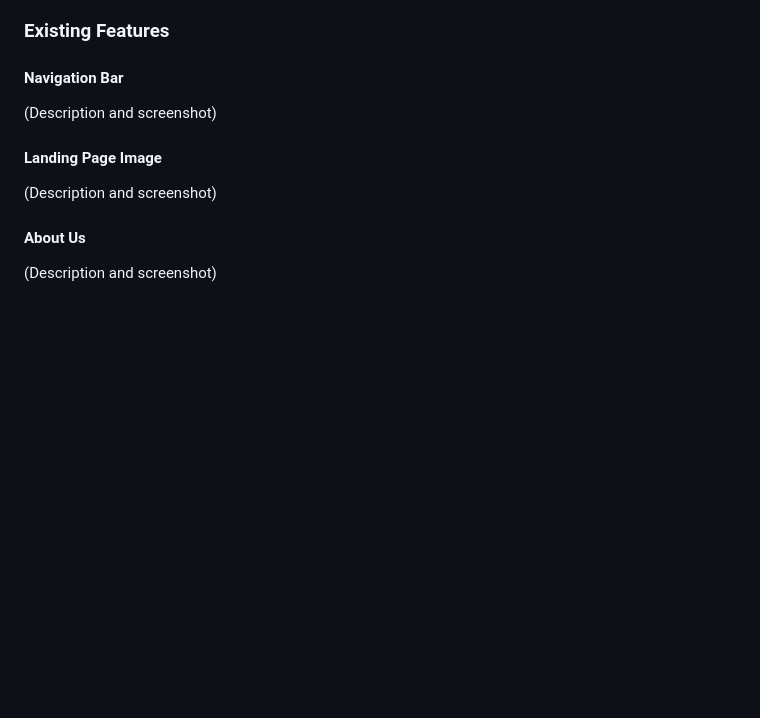
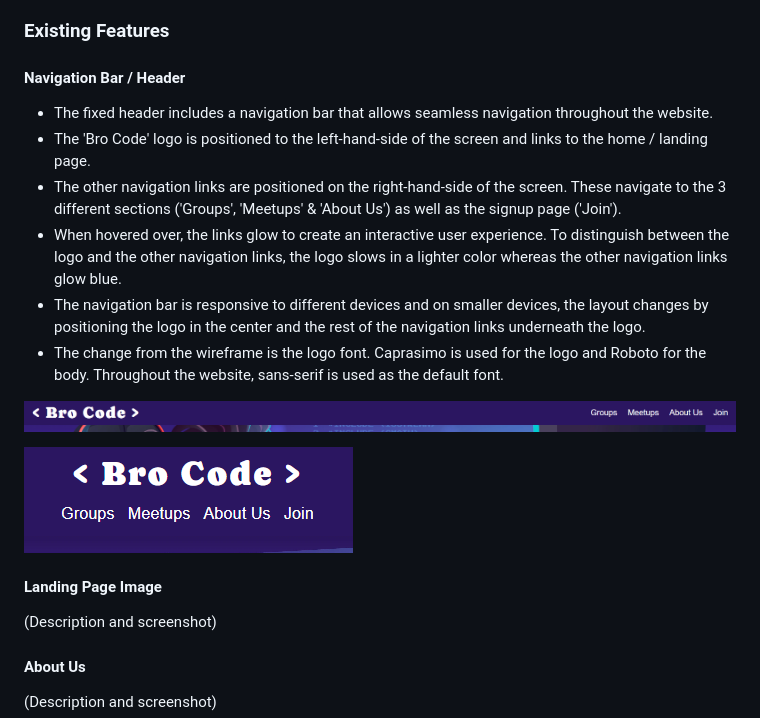
Before and after one commit to TaalVerena/bro-code, a Markdown page: README.md, the part around the change. GitHub-like rendering; pictures changed too: README-media/nav-bar-mobile.png (added), README-media/nav-bar.png (added); blank space fills up the shorter version.

Commit message:
Add header / navigation bar to README

```diff
--- a/README.md
+++ b/README.md
@@ -161,8 +161,18 @@ Together, these colors unite to compose a harmonious palette that captures the e
 (What the user wants to achieve and how my project is the best way to help them achieve this)
 
 ### Existing Features
-#### Navigation Bar
-(Description and screenshot)
+#### Navigation Bar / Header
+
+* The fixed header includes a navigation bar that allows seamless navigation throughout the website.
+* The 'Bro Code' logo is positioned to the left-hand-side of the screen and links to the home / landing page.
+* The other navigation links are positioned on the right-hand-side of the screen. These navigate to the 3 different sections ('Groups', 'Meetups' & 'About Us') as well as the signup page ('Join').
+* When hovered over, the links glow to create an interactive user experience. To distinguish between the logo and the other navigation links, the logo slows in a lighter color whereas the other navigation links glow blue.
+* The navigation bar is responsive to different devices and on smaller devices, the layout changes by positioning the logo in the center and the rest of the navigation links underneath the logo.
+* The change from the wireframe is the logo font. Caprasimo is used for the logo and Roboto for the body. Throughout the website, sans-serif is used as the default font.
+
+![Alt text](README-media/nav-bar.png)
+
+![Alt text](README-media/nav-bar-mobile.png)
 #### Landing Page Image
 (Description and screenshot)
 #### About Us
```
